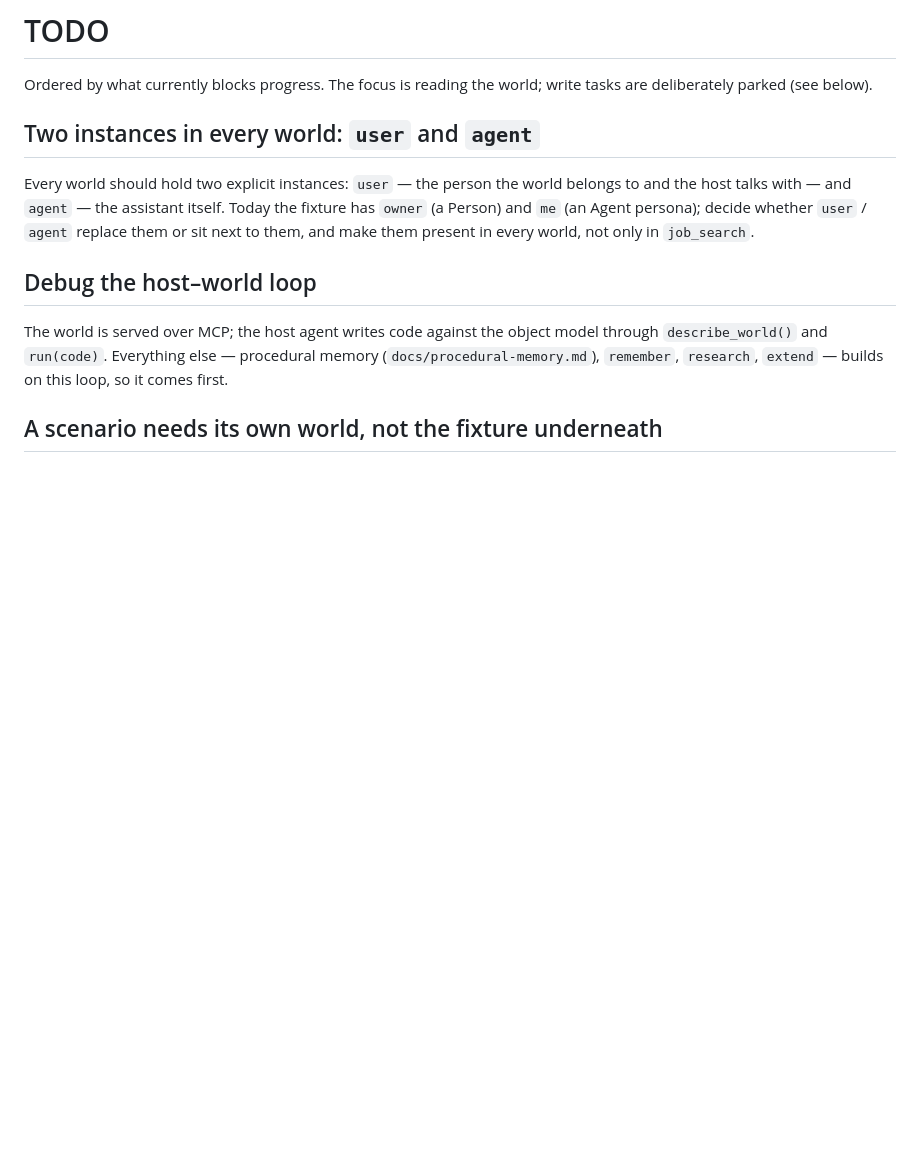
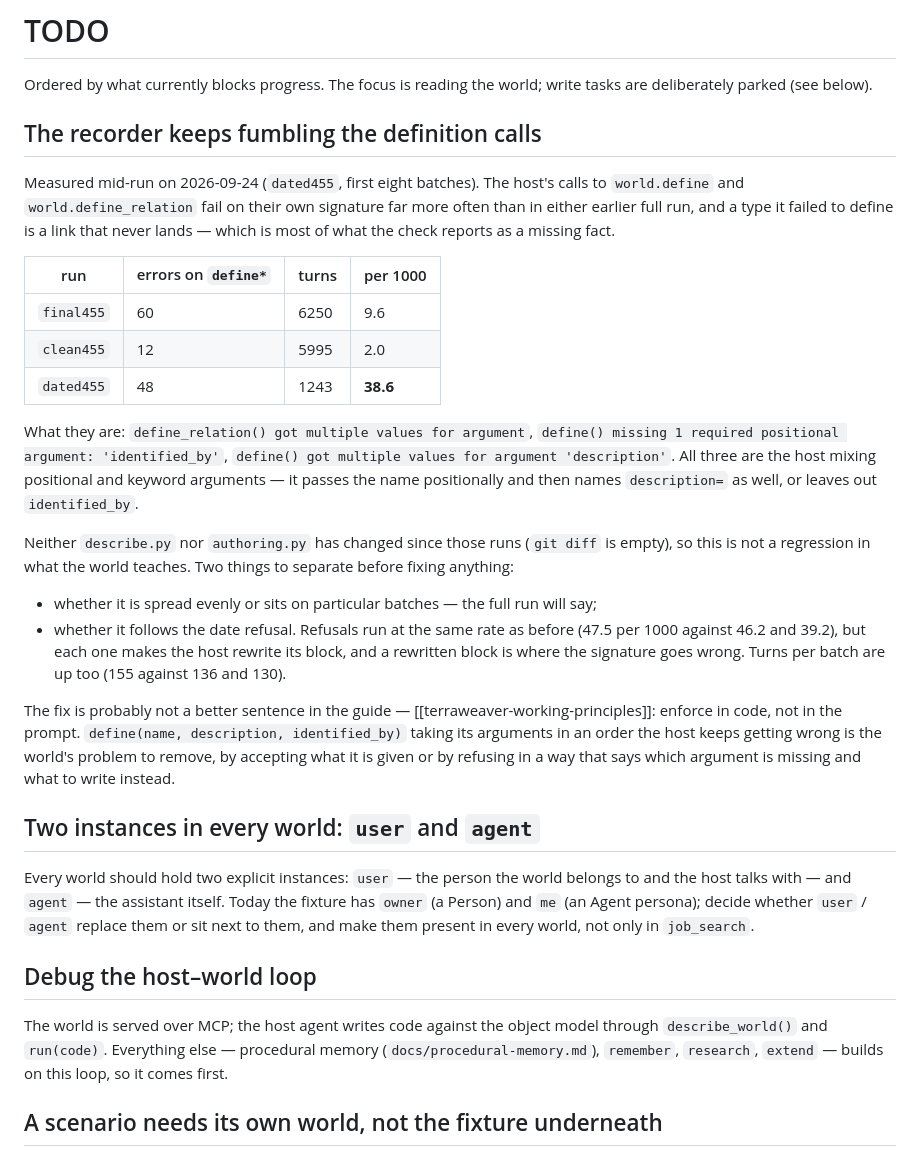
Before and after one commit to mihail-gribov/terraweaver, a Markdown page: docs/TODO.md, the part around the change. Rendered like a GitHub page; blank space fills up the shorter version.

Commit message:
Note the definition calls the recorder keeps getting wrong, with the counts that say so

```diff
--- a/docs/TODO.md
+++ b/docs/TODO.md
@@ -2,6 +2,39 @@
 
 Ordered by what currently blocks progress. The focus is reading the world; write tasks are
 deliberately parked (see below).
+
+## The recorder keeps fumbling the definition calls
+
+Measured mid-run on 2026-09-24 (`dated455`, first eight batches). The host's calls to
+`world.define` and `world.define_relation` fail on their own signature far more often than in
+either earlier full run, and a type it failed to define is a link that never lands — which is
+most of what the check reports as a missing fact.
+
+| run | errors on `define*` | turns | per 1000 |
+|---|---|---|---|
+| `final455` | 60 | 6250 | 9.6 |
+| `clean455` | 12 | 5995 | 2.0 |
+| `dated455` | 48 | 1243 | **38.6** |
+
+What they are: `define_relation() got multiple values for argument`, `define() missing 1
+required positional argument: 'identified_by'`, `define() got multiple values for argument
+'description'`. All three are the host mixing positional and keyword arguments — it passes the
+name positionally and then names `description=` as well, or leaves out `identified_by`.
+
+Neither `describe.py` nor `authoring.py` has changed since those runs (`git diff` is empty), so
+this is not a regression in what the world teaches. Two things to separate before fixing
+anything:
+
+- whether it is spread evenly or sits on particular batches — the full run will say;
+- whether it follows the date refusal. Refusals run at the same rate as before (47.5 per 1000
+  against 46.2 and 39.2), but each one makes the host rewrite its block, and a rewritten block
+  is where the signature goes wrong. Turns per batch are up too (155 against 136 and 130).
+
+The fix is probably not a better sentence in the guide — [[terraweaver-working-principles]]:
+enforce in code, not in the prompt. `define(name, description, identified_by)` taking its
+arguments in an order the host keeps getting wrong is the world's problem to remove, by
+accepting what it is given or by refusing in a way that says which argument is missing and
+what to write instead.
 
 ## Two instances in every world: `user` and `agent`
 
```
